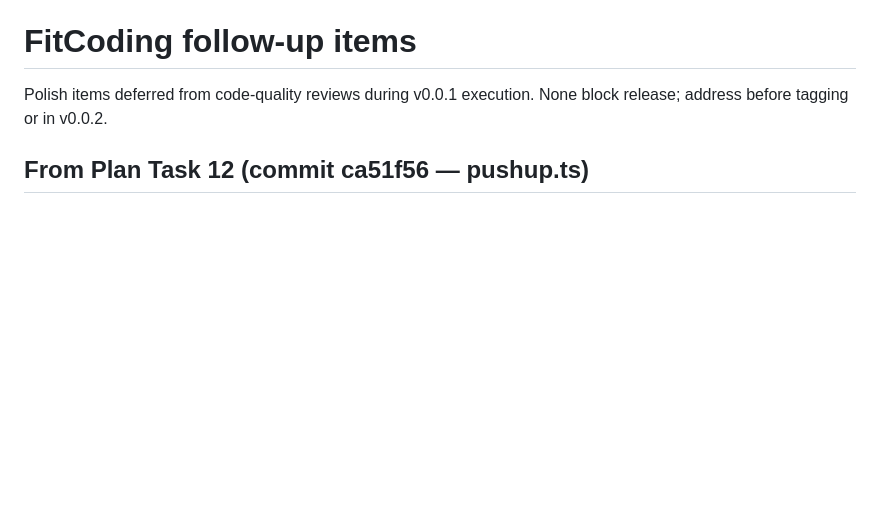
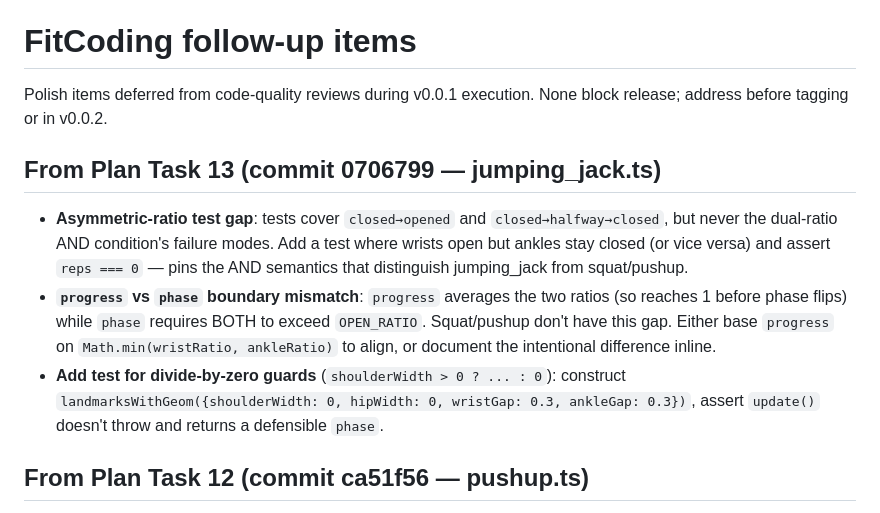
Before and after one commit to AndrewWayne/FitCoding, a Markdown page: docs/superpowers/followups.md, the part around the change. GitHub-like rendering; blank space fills up the shorter version.

Commit message:
docs: track task 13 follow-ups (dual-ratio test gap, progress mismatch)

```diff
--- a/docs/superpowers/followups.md
+++ b/docs/superpowers/followups.md
@@ -1,6 +1,12 @@
 # FitCoding follow-up items
 
 Polish items deferred from code-quality reviews during v0.0.1 execution. None block release; address before tagging or in v0.0.2.
+
+## From Plan Task 13 (commit 0706799 — jumping_jack.ts)
+
+- **Asymmetric-ratio test gap**: tests cover `closed→opened` and `closed→halfway→closed`, but never the dual-ratio AND condition's failure modes. Add a test where wrists open but ankles stay closed (or vice versa) and assert `reps === 0` — pins the AND semantics that distinguish jumping_jack from squat/pushup.
+- **`progress` vs `phase` boundary mismatch**: `progress` averages the two ratios (so reaches 1 before phase flips) while `phase` requires BOTH to exceed `OPEN_RATIO`. Squat/pushup don't have this gap. Either base `progress` on `Math.min(wristRatio, ankleRatio)` to align, or document the intentional difference inline.
+- **Add test for divide-by-zero guards** (`shoulderWidth > 0 ? ... : 0`): construct `landmarksWithGeom({shoulderWidth: 0, hipWidth: 0, wristGap: 0.3, ankleGap: 0.3})`, assert `update()` doesn't throw and returns a defensible `phase`.
 
 ## From Plan Task 12 (commit ca51f56 — pushup.ts)
 
```
